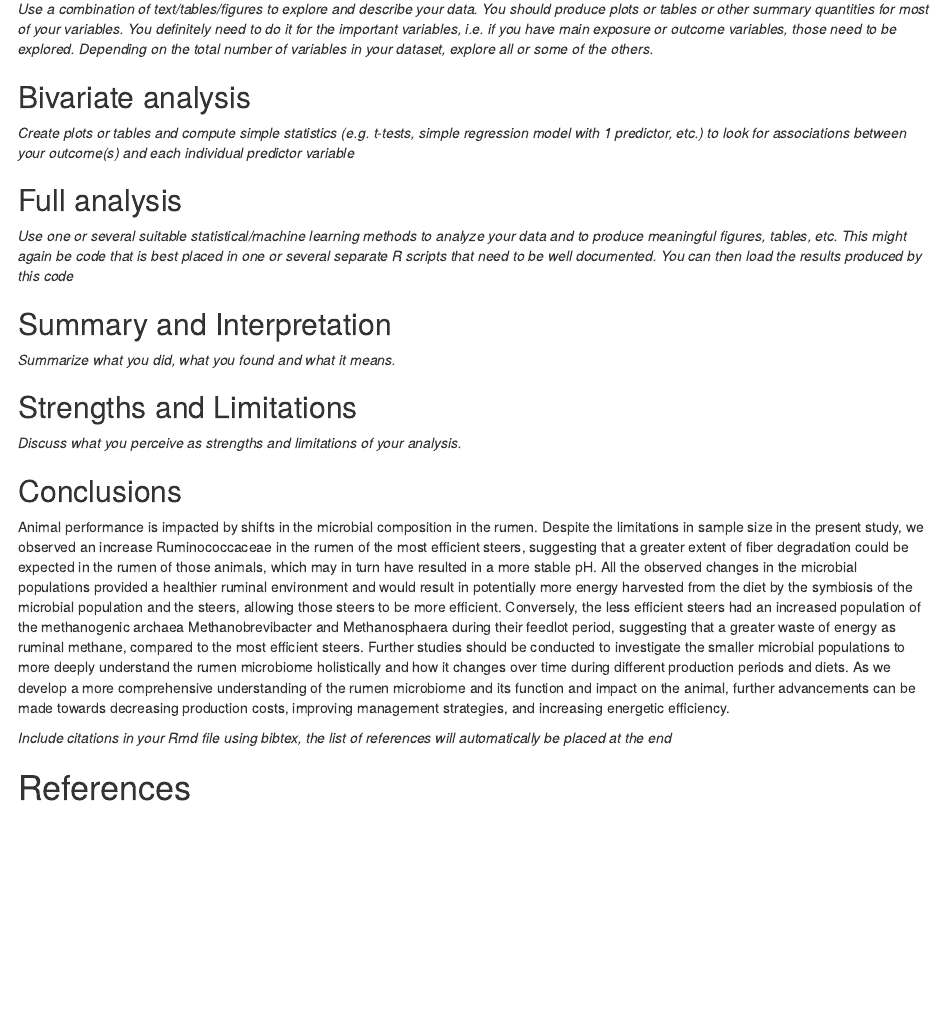
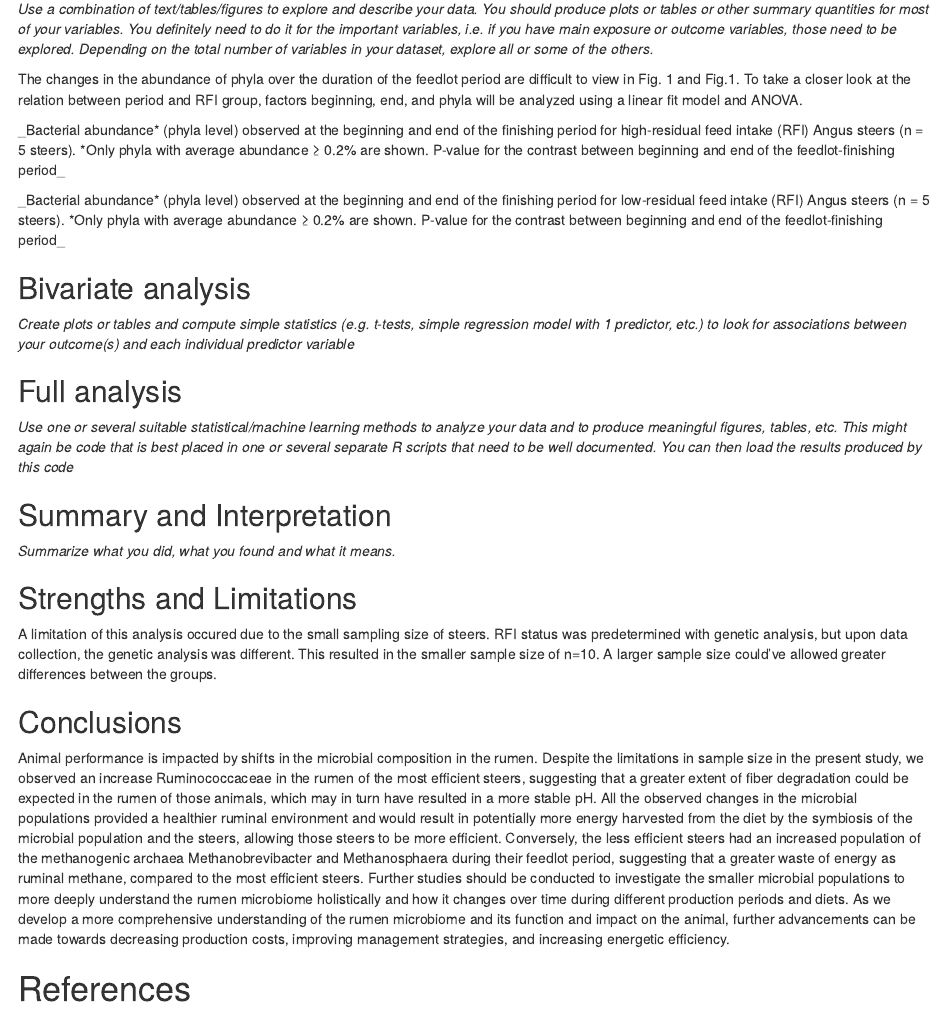
Before and after one commit to NithinR-EPID/MiaCarmichael-Project, an R Markdown document (products/manuscript/Project_Template.Rmd): the page in a window 1100 px wide, from 10310 px down. Rendered offline with R 4.5, knitr and Pandoc, with nearby package versions; drawn as R Markdown's standard HTML page in place of the format the file asks for.

Commit message:
adding phyla full analysis 1

````diff
--- a/products/manuscript/Project_Template.Rmd
+++ b/products/manuscript/Project_Template.Rmd
@@ -184,6 +184,20 @@ _Table 5. Alpha diversity metrics observed during the finishing period according
 _Use a combination of text/tables/figures to explore and describe your data. You should produce plots or tables or other summary quantities for most of your variables. You definitely need to do it for the important variables, i.e. if you have main exposure or outcome variables, those need to be explored. Depending on the total number of variables in your dataset, explore all or some of the others._
 
 
+The changes in the abundance of phyla over the duration of the feedlot period are difficult to view in Fig. 1 and Fig.1. To take a closer look at the relation between period and RFI group, factors beginning, end, and phyla will be analyzed using a linear fit model and ANOVA.
+
+
+
+```{r}
+
+```
+_Bacterial abundance* (phyla level) observed at the beginning and end of the finishing period for high-residual feed intake (RFI) Angus steers (n = 5 steers). *Only phyla with average abundance ≥ 0.2% are shown. P-value for the contrast between beginning and end of the feedlot-finishing period_
+
+
+```{r}
+
+```
+_Bacterial abundance* (phyla level) observed at the beginning and end of the finishing period for low-residual feed intake (RFI) Angus steers (n = 5 steers). *Only phyla with average abundance ≥ 0.2% are shown. P-value for the contrast between beginning and end of the feedlot-finishing period_
 
 
 
@@ -204,12 +218,11 @@ _Use one or several suitable statistical/machine learning methods to analyze you
 _Summarize what you did, what you found and what it means._
 
 ## Strengths and Limitations
-_Discuss what you perceive as strengths and limitations of your analysis._
+A limitation of this analysis occured due to the small sampling size of steers. RFI status was predetermined with genetic analysis, but upon data collection, the genetic analysis was different. This resulted in the smaller sample size of n=10. A larger sample size could've allowed greater differences between the groups.
 
 ## Conclusions
 Animal performance is impacted by shifts in the microbial composition in the rumen. Despite the limitations in sample size in the present study, we observed an increase Ruminococcaceae in the rumen of the most efficient steers, suggesting that a greater extent of fiber degradation could be expected in the rumen of those animals, which may in turn have resulted in a more stable pH. All the observed changes in the microbial populations provided a healthier ruminal environment and would result in potentially more energy harvested from the diet by the symbiosis of the microbial population and the steers, allowing those steers to be more efficient. Conversely, the less efficient steers had an increased population of the methanogenic archaea Methanobrevibacter and Methanosphaera during their feedlot period, suggesting that a greater waste of energy as ruminal methane, compared to the most efficient steers. Further studies should be conducted to investigate the smaller microbial populations to more deeply understand the rumen microbiome holistically and how it changes over time during different production periods and diets. As we develop a more comprehensive understanding of the rumen microbiome and its function and impact on the animal, further advancements can be made towards decreasing production costs, improving management strategies, and increasing energetic efficiency.
 
 
-_Include citations in your Rmd file using bibtex, the list of references will automatically be placed at the end_
 
 # References
````
Also changed, not shown: products/manuscript/Project_Template.Rmd (2 more changed lines), 1 other file.
